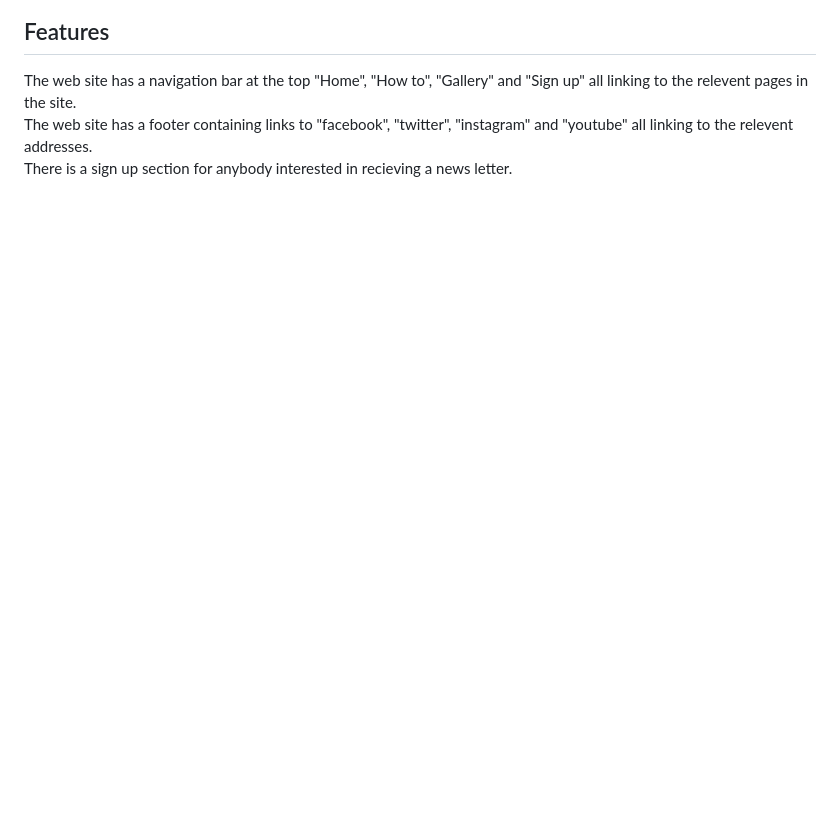
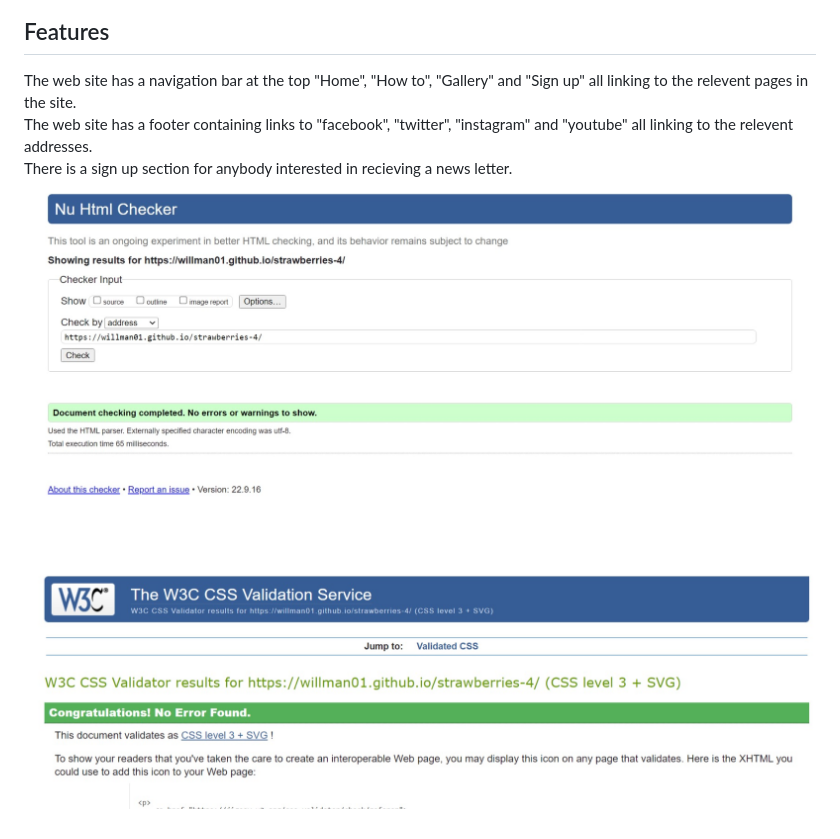
Before and after one commit to WillMan01/strawberries-4, a Markdown page: README.md, the part around the change. Rendered like a GitHub page; pictures changed too: assets/images/Web capture_19-9-2022_84239_jigsaw.w3.org.jpeg (added), assets/images/Web capture_19-9-2022_84557_validator.w3.org.jpeg (added); blank space fills up the shorter version.

Commit message:
Added images for README.md

```diff
--- a/README.md
+++ b/README.md
@@ -5,3 +5,5 @@ Growing Strawberries is a site dedicated to anybody including their family and f
 The web site has a navigation bar at the top "Home", "How to", "Gallery" and "Sign up" all linking to the relevent pages in the site.<br>
 The web site has a footer containing links to "facebook", "twitter", "instagram" and "youtube" all linking to the relevent addresses.<br>
 There is a sign up section for anybody interested in recieving a news letter.
+![html_validator](assets/images/Web%20capture_19-9-2022_84557_validator.w3.org.jpeg)
+![css_validator](assets/images/Web%20capture_19-9-2022_84239_jigsaw.w3.org.jpeg)
```
